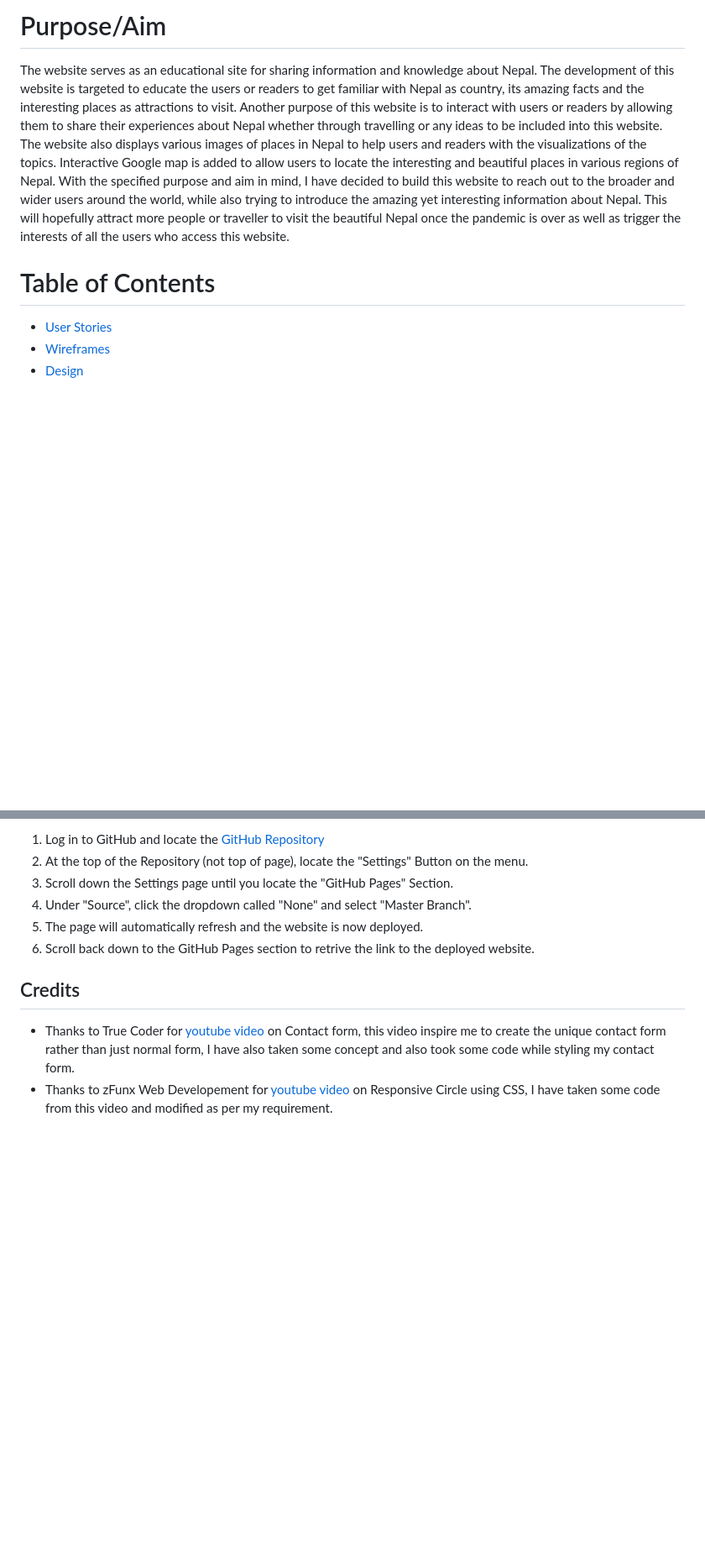
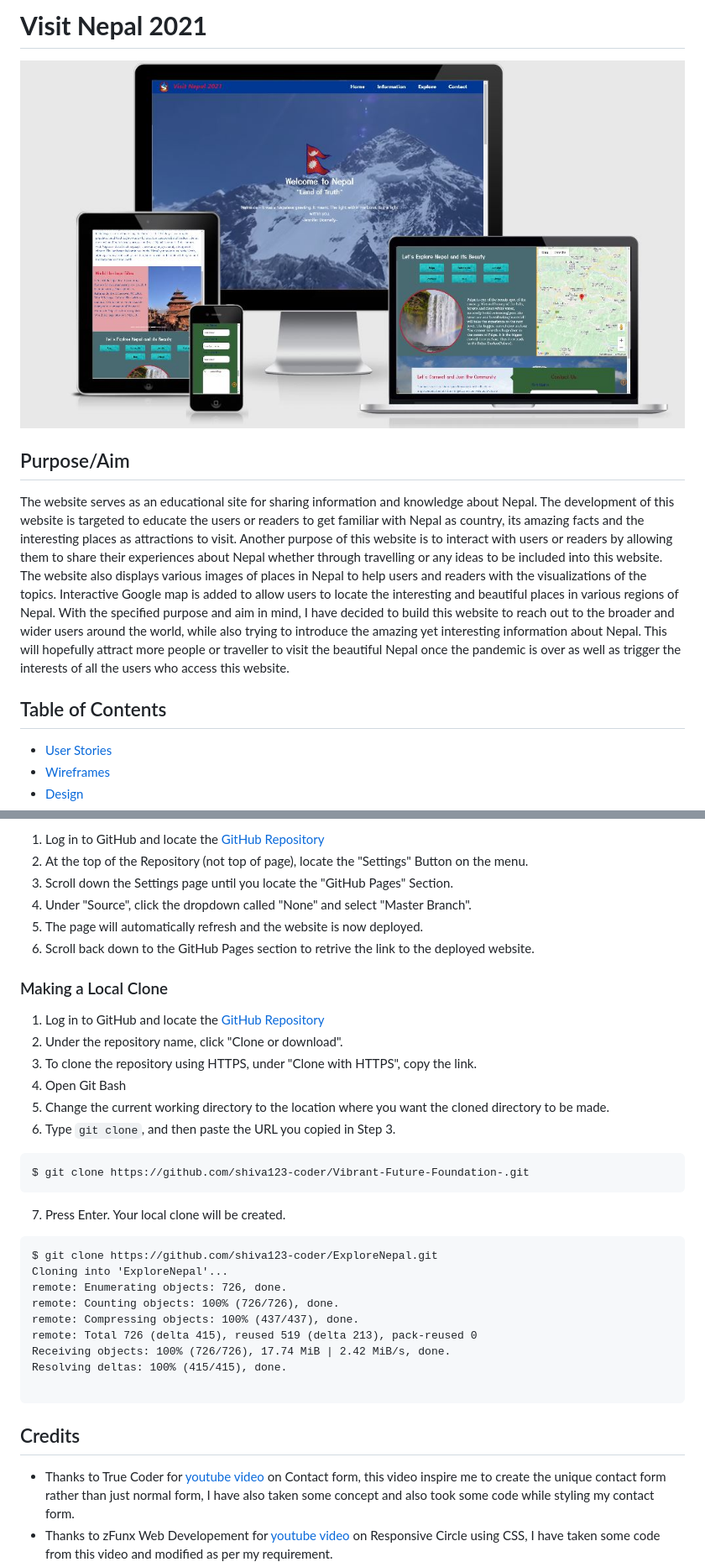
Before and after one commit to Code-Institute-Submissions/ExploreNepal, a Markdown page: README.md, 2 parts joined by grey strips. Shown: that part at 84% size. GitHub-like rendering; pictures changed too: assets/images/responsive.jpg (added); blank space fills up the shorter version.

Commit message:
Added project image to README.md and also addded steps on how to  make  local clone .

````diff
--- a/README.md
+++ b/README.md
@@ -1,4 +1,11 @@
-# Purpose/Aim
+
+# **Visit Nepal 2021**
+
+![image](assets/images/responsive.jpg)
+
+
+
+## Purpose/Aim
 
 The website serves as an educational site for sharing information and knowledge about Nepal. The development of this website is targeted to educate the users or readers to
 get familiar with Nepal as country, its amazing facts and the interesting places as attractions to visit.
@@ -9,7 +16,7 @@ With the specified purpose and aim in mind, I have decided to build this website
 the amazing yet interesting information about Nepal. This will hopefully attract more people or traveller to visit the beautiful Nepal once the pandemic is over as well as
 trigger the interests of all the users who access this website.
 
-# Table of Contents
+## Table of Contents
 
  - [User Stories](#user-stories)
  - [Wireframes](#wireframes)
@@ -214,6 +221,32 @@ The project was deployed to GitHub Pages using the following steps...
 6. Scroll back down to the GitHub Pages section to retrive the link to the deployed website.
 
 
+### Making a Local Clone
+
+1. Log in to GitHub and locate the [GitHub Repository](https://github.com/)
+2. Under the repository name, click "Clone or download".
+3. To clone the repository using HTTPS, under "Clone with HTTPS", copy the link.
+4. Open Git Bash
+5. Change the current working directory to the location where you want the cloned directory to be made.
+6. Type `git clone`, and then paste the URL you copied in Step 3.
+
+```
+$ git clone https://github.com/shiva123-coder/Vibrant-Future-Foundation-.git
+```
+
+7. Press Enter. Your local clone will be created.
+```
+$ git clone https://github.com/shiva123-coder/ExploreNepal.git
+Cloning into 'ExploreNepal'...
+remote: Enumerating objects: 726, done.
+remote: Counting objects: 100% (726/726), done.
+remote: Compressing objects: 100% (437/437), done.
+remote: Total 726 (delta 415), reused 519 (delta 213), pack-reused 0
+Receiving objects: 100% (726/726), 17.74 MiB | 2.42 MiB/s, done.
+Resolving deltas: 100% (415/415), done.
+
+```
+
 ## Credits
 - Thanks to True Coder for [youtube video](https://www.youtube.com/watch?v=rpujWVkmiPE) on Contact form, this video inspire me to create the unique contact form rather than just normal form, I have also taken some concept and also took some code while styling my contact form.
 - Thanks to zFunx Web Developement for [youtube video](https://www.youtube.com/watch?v=R7OcJyL_rbw) on Responsive Circle using CSS, I have taken some code from this video and modified as per my requirement.
````
Also changed, not shown: other parts of README.md (+13 -13 lines), assets/logo/logo-nepal1.jpg (deleted), 3 other files.
